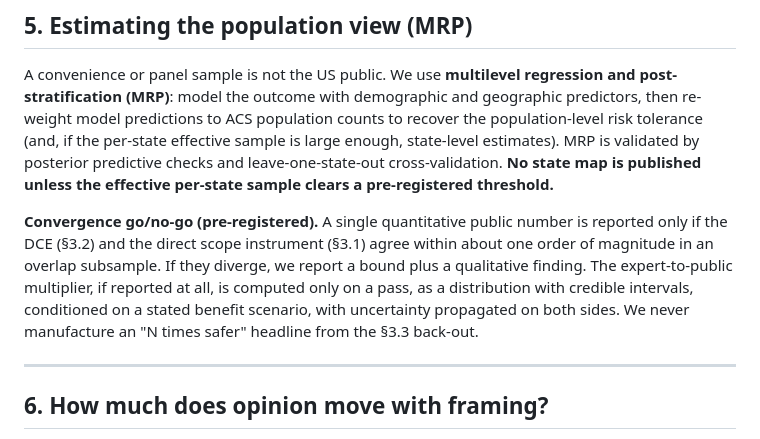
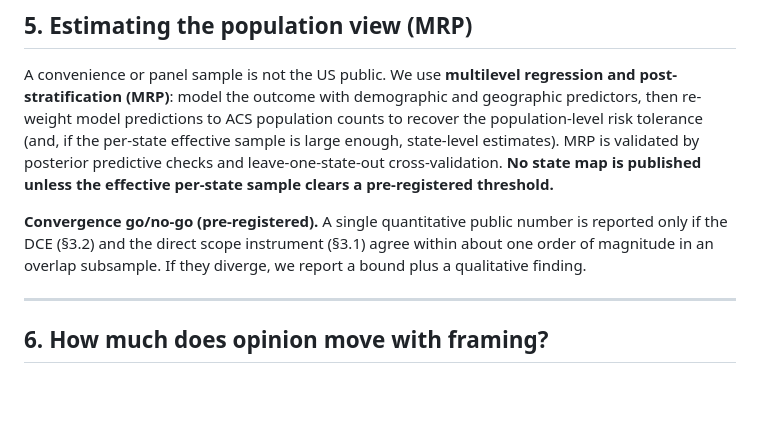
Before and after one commit to mnoetel/sara2026, a Markdown page: SARA USA — Survey Protocol v10.md, the part around the change. Drawn GitHub-style; blank space fills up the shorter version.

Commit message:
Refactor convergence go/no-go section for clarity
Removed redundant text regarding convergence go/no-go criteria.

```diff
--- a/SARA USA — Survey Protocol v10.md
+++ b/SARA USA — Survey Protocol v10.md
@@ -302,7 +302,7 @@ These are viables to measure and control for, rather than for exluding participa
 
 A convenience or panel sample is not the US public. We use **multilevel regression and post-stratification (MRP)**: model the outcome with demographic and geographic predictors, then re-weight model predictions to ACS population counts to recover the population-level risk tolerance (and, if the per-state effective sample is large enough, state-level estimates). MRP is validated by posterior predictive checks and leave-one-state-out cross-validation. **No state map is published unless the effective per-state sample clears a pre-registered threshold.**
 
-**Convergence go/no-go (pre-registered).** A single quantitative public number is reported only if the DCE (§3.2) and the direct scope instrument (§3.1) agree within about one order of magnitude in an overlap subsample. If they diverge, we report a bound plus a qualitative finding. The expert-to-public multiplier, if reported at all, is computed only on a pass, as a distribution with credible intervals, conditioned on a stated benefit scenario, with uncertainty propagated on both sides. We never manufacture an "N times safer" headline from the §3.3 back-out.
+**Convergence go/no-go (pre-registered).** A single quantitative public number is reported only if the DCE (§3.2) and the direct scope instrument (§3.1) agree within about one order of magnitude in an overlap subsample. If they diverge, we report a bound plus a qualitative finding.
 
 ---
 
```
